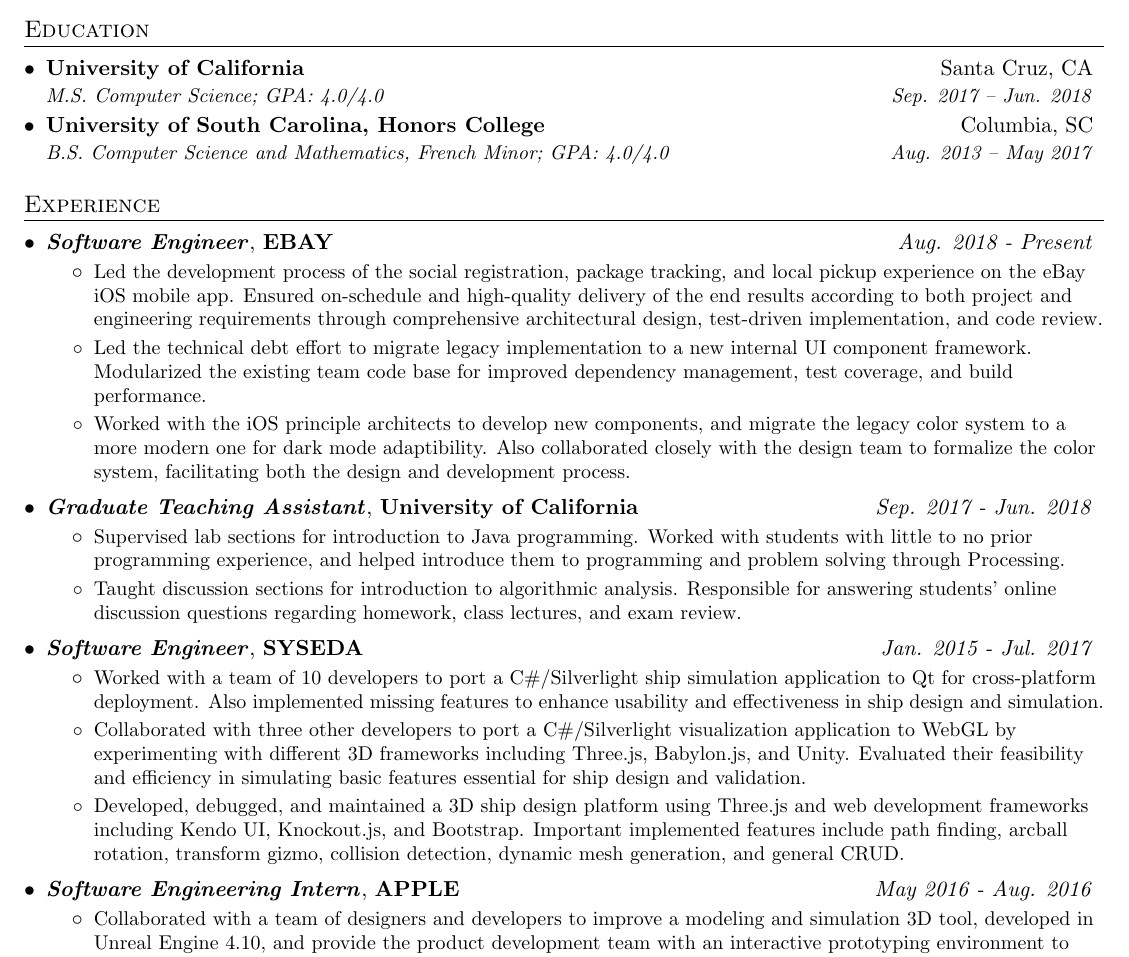
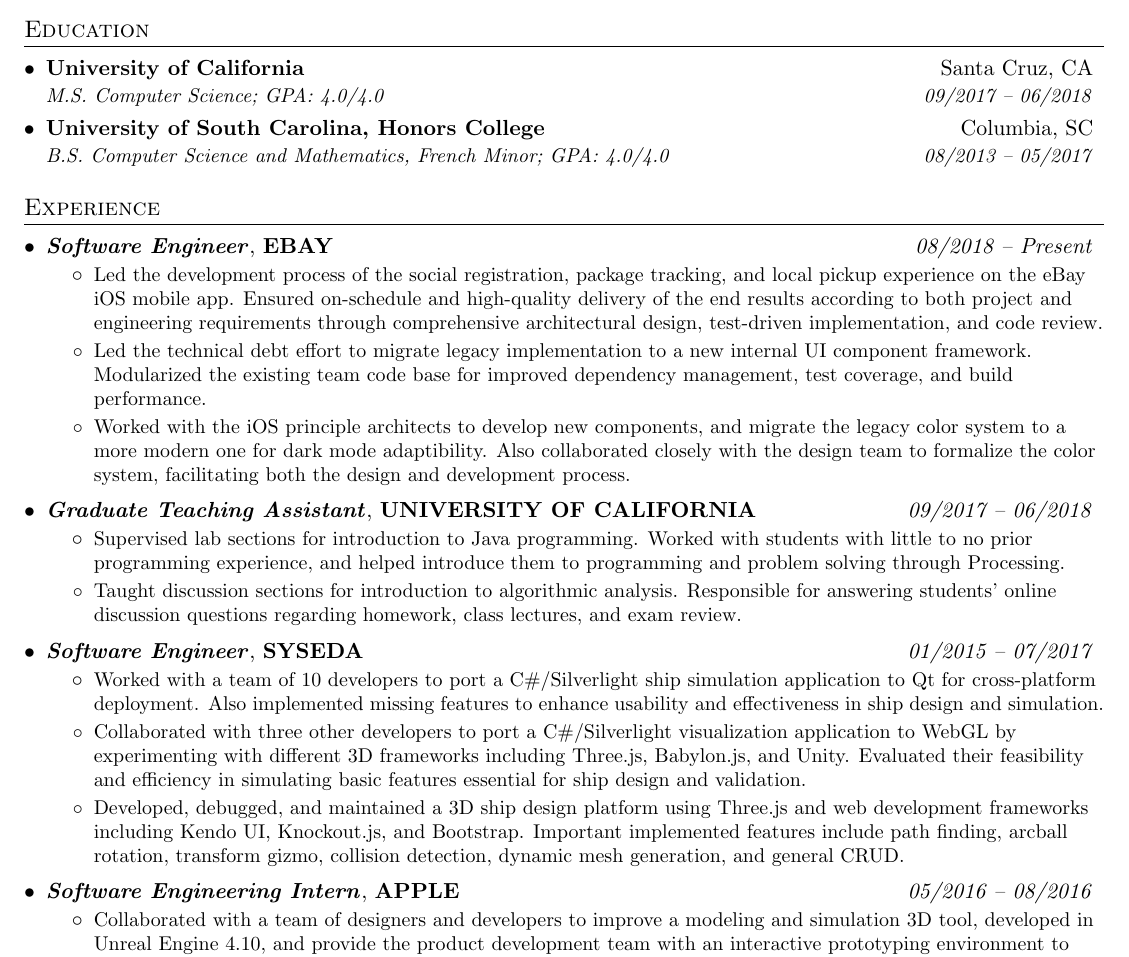
Before and after one commit to thuytien140894/Resume, a LaTeX CV (Resume.tex): part of the page, cut so that both start at the same text. Compiled offline with pdfLaTeX.

Commit message:
Some refactoring.

```diff
--- a/Resume.tex
+++ b/Resume.tex
@@ -101,13 +101,13 @@
   \resumeSubHeadingListStart
     \resumeEducationSubheading
       {University of California}{Santa Cruz, CA}
-      {M.S. Computer Science;  GPA: 4.0/4.0}{Sep. 2017 -- Jun. 2018}
+      {M.S. Computer Science;  GPA: 4.0/4.0}{09/2017 -- 06/2018}
 
-    \vspace{-6pt}
+    \vspace{-4pt}
 
     \resumeEducationSubheading
       {University of South Carolina, Honors College}{Columbia, SC}
-      {B.S. Computer Science and Mathematics, French Minor;  GPA: 4.0/4.0}{Aug. 2013 -- May 2017}
+      {B.S. Computer Science and Mathematics, French Minor;  GPA: 4.0/4.0}{08/2013 -- 05/2017}
   \resumeSubHeadingListEnd
 
 
@@ -116,7 +116,7 @@
   \resumeSubHeadingListStart
 
     \resumeExperienceSubheading
-      {Software Engineer}{EBAY}{Aug. 2018 - Present}
+      {Software Engineer}{EBAY}{08/2018 -- Present}
       \resumeItemListStart
         \resumeItem
           {Led the development process of the social registration, package tracking, and local pickup experience on the eBay iOS mobile app.
@@ -132,7 +132,7 @@
       \resumeItemListEnd
 
     \resumeExperienceSubheading
-      {Graduate Teaching Assistant}{University of California}{Sep. 2017 - Jun. 2018}
+      {Graduate Teaching Assistant}{UNIVERSITY OF CALIFORNIA}{09/2017 -- 06/2018}
       \resumeItemListStart
         \resumeItem
           {Supervised lab sections for introduction to Java programming. Worked with students with little to no prior programming
@@ -143,7 +143,7 @@
       \resumeItemListEnd
 
       \resumeExperienceSubheading
-      {Software Engineer}{SYSEDA}{Jan. 2015 - Jul. 2017}
+      {Software Engineer}{SYSEDA}{01/2015 -- 07/2017}
       \resumeItemListStart
         \resumeItem
           {Worked with a team of 10 developers to port a C\#/Silverlight ship simulation application to Qt for cross-platform deployment.
@@ -160,7 +160,7 @@
       \resumeItemListEnd
 
       \resumeExperienceSubheading
-      {Software Engineering Intern}{APPLE}{May 2016 - Aug. 2016}
+      {Software Engineering Intern}{APPLE}{05/2016 -- 08/2016}
       \resumeItemListStart
         \resumeItem
           {Collaborated with a team of designers and developers to improve a modeling and simulation 3D tool, developed in
```
Also changed, not shown: Resume.pdf.
